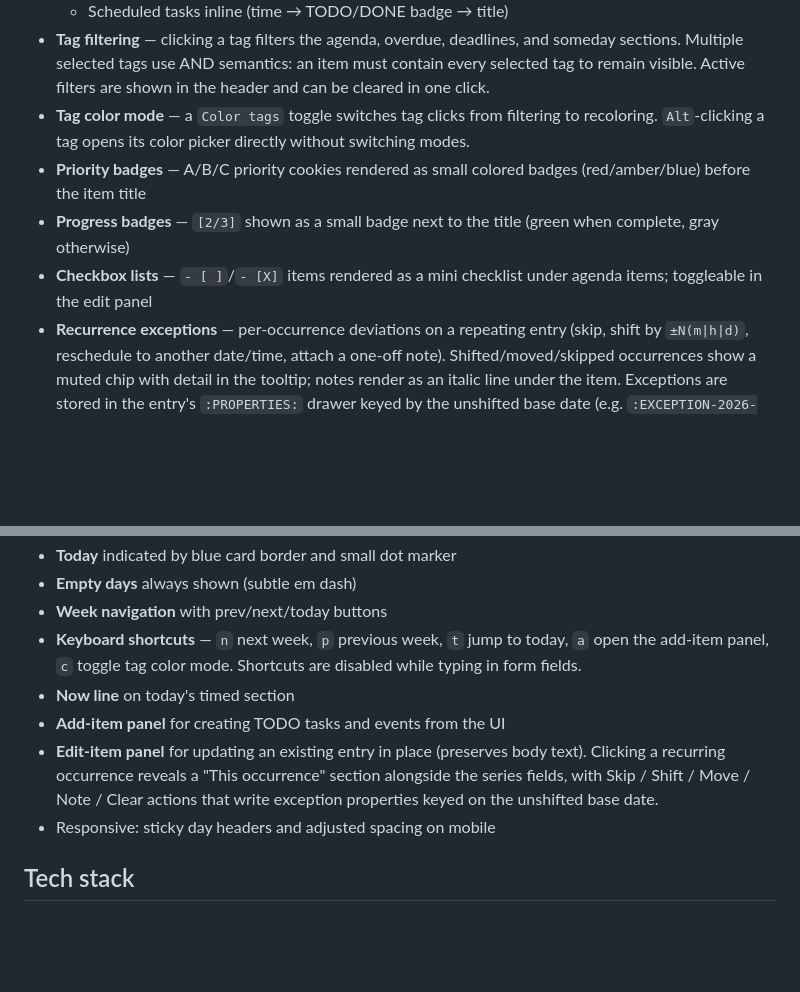
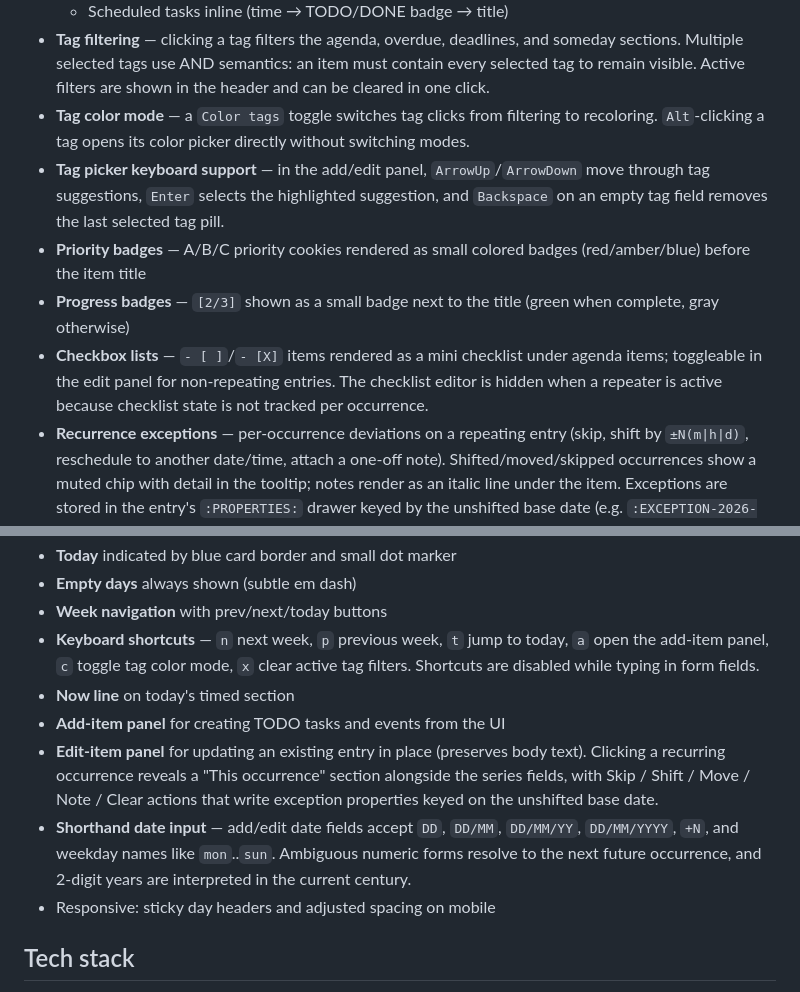
Before and after one commit to Lycomedes1814/Mediant, a Markdown page: README.md, 2 parts joined by grey strips. Drawn GitHub-style; blank space fills up the shorter version.

Commit message:
Document remaining recent UI and input changes

```diff
--- a/README.md
+++ b/README.md
@@ -146,9 +146,10 @@ index.html             — Minimal shell with #agenda container
   - Scheduled tasks inline (time → TODO/DONE badge → title)
 - **Tag filtering** — clicking a tag filters the agenda, overdue, deadlines, and someday sections. Multiple selected tags use AND semantics: an item must contain every selected tag to remain visible. Active filters are shown in the header and can be cleared in one click.
 - **Tag color mode** — a `Color tags` toggle switches tag clicks from filtering to recoloring. `Alt`-clicking a tag opens its color picker directly without switching modes.
+- **Tag picker keyboard support** — in the add/edit panel, `ArrowUp`/`ArrowDown` move through tag suggestions, `Enter` selects the highlighted suggestion, and `Backspace` on an empty tag field removes the last selected tag pill.
 - **Priority badges** — A/B/C priority cookies rendered as small colored badges (red/amber/blue) before the item title
 - **Progress badges** — `[2/3]` shown as a small badge next to the title (green when complete, gray otherwise)
-- **Checkbox lists** — `- [ ]`/`- [X]` items rendered as a mini checklist under agenda items; toggleable in the edit panel
+- **Checkbox lists** — `- [ ]`/`- [X]` items rendered as a mini checklist under agenda items; toggleable in the edit panel for non-repeating entries. The checklist editor is hidden when a repeater is active because checklist state is not tracked per occurrence.
 - **Recurrence exceptions** — per-occurrence deviations on a repeating entry (skip, shift by `±N(m|h|d)`, reschedule to another date/time, attach a one-off note). Shifted/moved/skipped occurrences show a muted chip with detail in the tooltip; notes render as an italic line under the item. Exceptions are stored in the entry's `:PROPERTIES:` drawer keyed by the unshifted base date (e.g. `:EXCEPTION-2026-05-04: shift +45m`), so they round-trip cleanly.
 - **Series truncation** — `:SERIES-UNTIL: YYYY-MM-DD` stops a repeating series at an exclusive end date, evaluated on the unshifted base slots. This lets one heading end on a handoff date while a successor heading starts on that same date without overlap, and still allows older valid slots to be moved past the cutoff.
 - **Someday section** at the bottom — undated TODO items (no timestamps, no SCHEDULED/DEADLINE)
@@ -156,10 +157,11 @@ index.html             — Minimal shell with #agenda container
 - **Today** indicated by blue card border and small dot marker
 - **Empty days** always shown (subtle em dash)
 - **Week navigation** with prev/next/today buttons
-- **Keyboard shortcuts** — `n` next week, `p` previous week, `t` jump to today, `a` open the add-item panel, `c` toggle tag color mode. Shortcuts are disabled while typing in form fields.
+- **Keyboard shortcuts** — `n` next week, `p` previous week, `t` jump to today, `a` open the add-item panel, `c` toggle tag color mode, `x` clear active tag filters. Shortcuts are disabled while typing in form fields.
 - **Now line** on today's timed section
 - **Add-item panel** for creating TODO tasks and events from the UI
 - **Edit-item panel** for updating an existing entry in place (preserves body text). Clicking a recurring occurrence reveals a "This occurrence" section alongside the series fields, with Skip / Shift / Move / Note / Clear actions that write exception properties keyed on the unshifted base date.
+- **Shorthand date input** — add/edit date fields accept `DD`, `DD/MM`, `DD/MM/YY`, `DD/MM/YYYY`, `+N`, and weekday names like `mon`..`sun`. Ambiguous numeric forms resolve to the next future occurrence, and 2-digit years are interpreted in the current century.
 - Responsive: sticky day headers and adjusted spacing on mobile
 
 ## Tech stack
```
Also changed, not shown: CLAUDE.md (+4 -2 lines).
